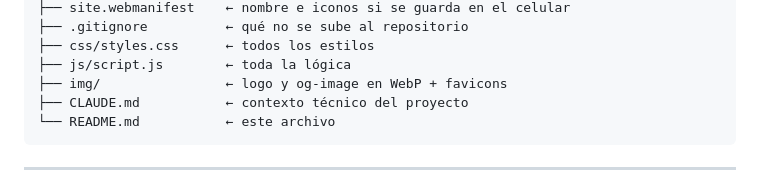
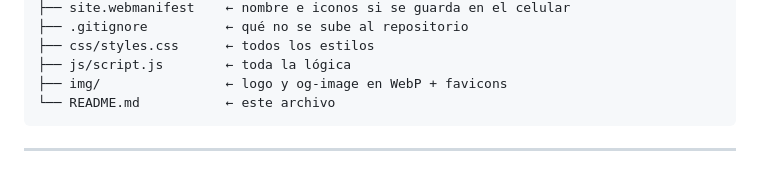
Before and after one commit to Ejecutiva-Comercial/convertidor-dorado-plaza, a Markdown page: README.md, the part around the change. GitHub-like rendering.

Commit message:
Documenta el flujo de publicacion y corrige la estructura del README
El README listaba CLAUDE.md entre los archivos del proyecto, pero ese
archivo ya no se publica en el repositorio. Se retira de la lista para
que lo documentado coincida con lo que realmente hay aqui.

Co-Authored-By: Claude Opus 5 <noreply@anthropic.com>

````diff
--- a/README.md
+++ b/README.md
@@ -75,7 +75,6 @@ convertidor-dorado-plaza/
 ├── css/styles.css      ← todos los estilos
 ├── js/script.js        ← toda la lógica
 ├── img/                ← logo y og-image en WebP + favicons
-├── CLAUDE.md           ← contexto técnico del proyecto
 └── README.md           ← este archivo
 ```
 
````
